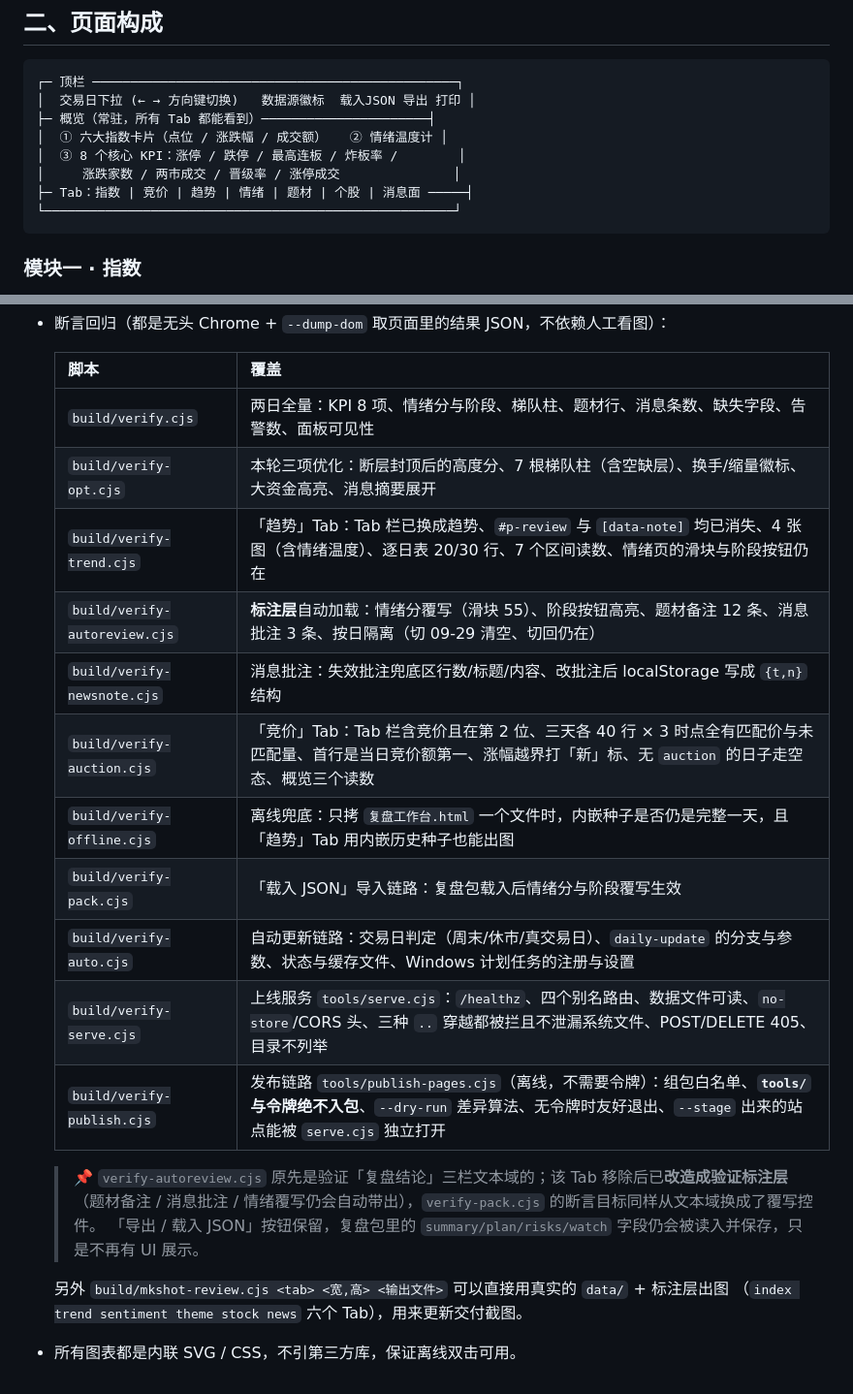
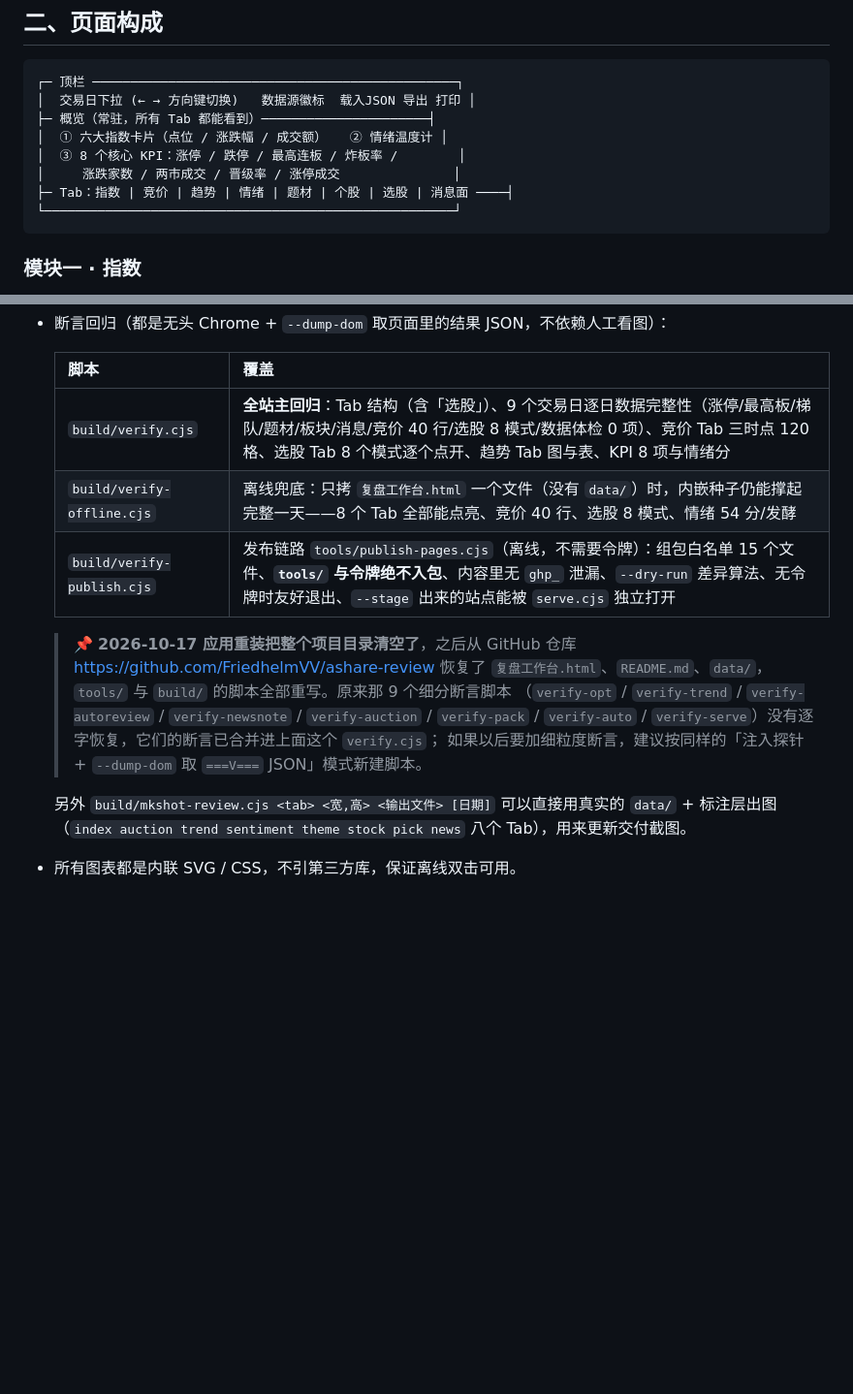
Before and after one commit to FriedhelmVV/ashare-review, a Markdown page: README.md, 2 parts joined by grey strips. Shown at 97% size. Rendered like a GitHub page; blank space fills up the shorter version.

Commit message:
update README.md @ 2026-10-18 09:12:39

````diff
--- a/README.md
+++ b/README.md
@@ -79,7 +86,7 @@ data/history.js              ← 多日序列层。区间问法一次拉多天
 │  ① 六大指数卡片（点位 / 涨跌幅 / 成交额）   ② 情绪温度计 │
 │  ③ 8 个核心 KPI：涨停 / 跌停 / 最高连板 / 炸板率 /        │
 │     涨跌家数 / 两市成交 / 晋级率 / 涨停成交               │
-├─ Tab：指数 | 竞价 | 趋势 | 情绪 | 题材 | 个股 | 消息面 ─────┤
+├─ Tab：指数 | 竞价 | 趋势 | 情绪 | 题材 | 个股 | 选股 | 消息面 ────┤
 └──────────────────────────────────────────────────────┘
 ```
 
@@ -630,22 +659,17 @@ https://friedhelmvv.github.io/ashare-review/
 
   | 脚本 | 覆盖 |
   |---|---|
-  | `build/verify.cjs` | 两日全量：KPI 8 项、情绪分与阶段、梯队柱、题材行、消息条数、缺失字段、告警数、面板可见性 |
-  | `build/verify-opt.cjs` | 本轮三项优化：断层封顶后的高度分、7 根梯队柱（含空缺层）、换手/缩量徽标、大资金高亮、消息摘要展开 |
-  | `build/verify-trend.cjs` | 「趋势」Tab：Tab 栏已换成趋势、`#p-review` 与 `[data-note]` 均已消失、4 张图（含情绪温度）、逐日表 20/30 行、7 个区间读数、情绪页的滑块与阶段按钮仍在 |
-  | `build/verify-autoreview.cjs` | **标注层**自动加载：情绪分覆写（滑块 55）、阶段按钮高亮、题材备注 12 条、消息批注 3 条、按日隔离（切 09-29 清空、切回仍在） |
-  | `build/verify-newsnote.cjs` | 消息批注：失效批注兜底区行数/标题/内容、改批注后 localStorage 写成 `{t,n}` 结构 |
-  | `build/verify-auction.cjs` | 「竞价」Tab：Tab 栏含竞价且在第 2 位、三天各 40 行 × 3 时点全有匹配价与未匹配量、首行是当日竞价额第一、涨幅越界打「新」标、无 `auction` 的日子走空态、概览三个读数 |
-  | `build/verify-offline.cjs` | 离线兜底：只拷 `复盘工作台.html` 一个文件时，内嵌种子是否仍是完整一天，且「趋势」Tab 用内嵌历史种子也能出图 |
-  | `build/verify-pack.cjs` | 「载入 JSON」导入链路：复盘包载入后情绪分与阶段覆写生效 |
-  | `build/verify-auto.cjs` | 自动更新链路：交易日判定（周末/休市/真交易日）、`daily-update` 的分支与参数、状态与缓存文件、Windows 计划任务的注册与设置 |
-  | `build/verify-serve.cjs` | 上线服务 `tools/serve.cjs`：`/healthz`、四个别名路由、数据文件可读、`no-store`/CORS 头、三种 `..` 穿越都被拦且不泄漏系统文件、POST/DELETE 405、目录不列举 |
-  | `build/verify-publish.cjs` | 发布链路 `tools/publish-pages.cjs`（离线，不需要令牌）：组包白名单、**`tools/` 与令牌绝不入包**、`--dry-run` 差异算法、无令牌时友好退出、`--stage` 出来的站点能被 `serve.cjs` 独立打开 |
+  | `build/verify.cjs` | **全站主回归**：Tab 结构（含「选股」）、9 个交易日逐日数据完整性（涨停/最高板/梯队/题材/板块/消息/竞价 40 行/选股 8 模式/数据体检 0 项）、竞价 Tab 三时点 120 格、选股 Tab 8 个模式逐个点开、趋势 Tab 图与表、KPI 8 项与情绪分 |
+  | `build/verify-offline.cjs` | 离线兜底：只拷 `复盘工作台.html` 一个文件（没有 `data/`）时，内嵌种子仍能撑起完整一天——8 个 Tab 全部能点亮、竞价 40 行、选股 8 模式、情绪 54 分/发酵 |
+  | `build/verify-publish.cjs` | 发布链路 `tools/publish-pages.cjs`（离线，不需要令牌）：组包白名单 15 个文件、**`tools/` 与令牌绝不入包**、内容里无 `ghp_` 泄漏、`--dry-run` 差异算法、无令牌时友好退出、`--stage` 出来的站点能被 `serve.cjs` 独立打开 |
 
-  > 📌 `verify-autoreview.cjs` 原先是验证「复盘结论」三栏文本域的；该 Tab 移除后已**改造成验证标注层**
-  > （题材备注 / 消息批注 / 情绪覆写仍会自动带出），`verify-pack.cjs` 的断言目标同样从文本域换成了覆写控件。
-  > 「导出 / 载入 JSON」按钮保留，复盘包里的 `summary/plan/risks/watch` 字段仍会被读入并保存，只是不再有 UI 展示。
+  > 📌 **2026-10-17 应用重装把整个项目目录清空了**，之后从 GitHub 仓库
+  > <https://github.com/FriedhelmVV/ashare-review> 恢复了 `复盘工作台.html`、`README.md`、`data/`，
+  > `tools/` 与 `build/` 的脚本全部重写。原来那 9 个细分断言脚本
+  > （`verify-opt` / `verify-trend` / `verify-autoreview` / `verify-newsnote` / `verify-auction` /
+  > `verify-pack` / `verify-auto` / `verify-serve`）没有逐字恢复，它们的断言已合并进上面这个 `verify.cjs`；
+  > 如果以后要加细粒度断言，建议按同样的「注入探针 + `--dump-dom` 取 `===V===` JSON」模式新建脚本。
 
-  另外 `build/mkshot-review.cjs <tab> <宽,高> <输出文件>` 可以直接用真实的 `data/` + 标注层出图
-  （`index trend sentiment theme stock news` 六个 Tab），用来更新交付截图。
+  另外 `build/mkshot-review.cjs <tab> <宽,高> <输出文件> [日期]` 可以直接用真实的 `data/` + 标注层出图
+  （`index auction trend sentiment theme stock pick news` 八个 Tab），用来更新交付截图。
 - 所有图表都是内联 SVG / CSS，不引第三方库，保证离线双击可用。
````
Also changed, not shown: other parts of README.md (+37 -8 lines).
